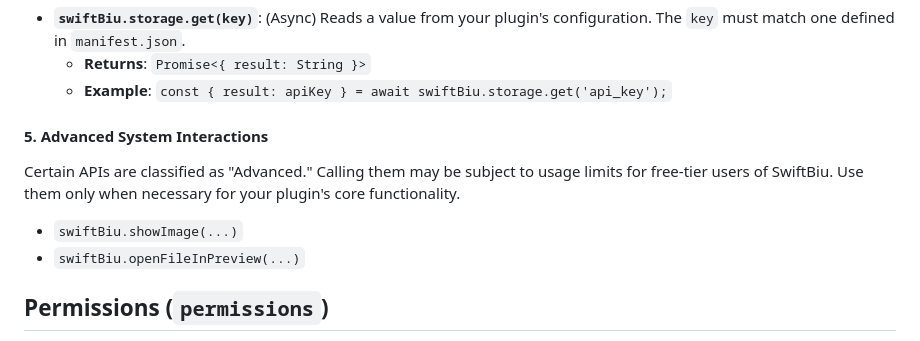
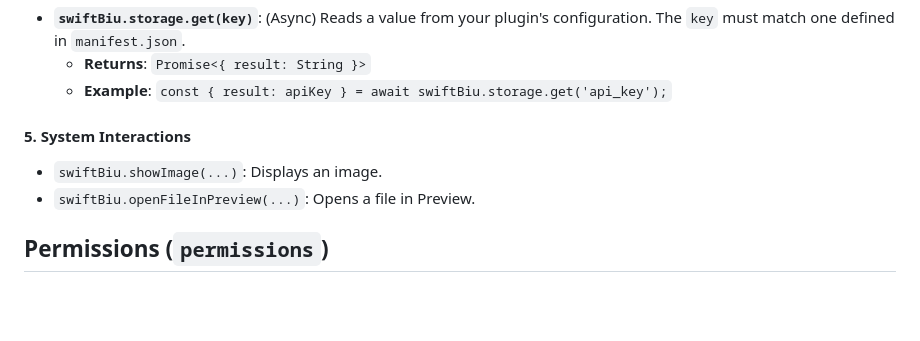
Before and after one commit to SwiftBiu/SwiftBiuX-Template, a Markdown page: README.md, the part around the change. Rendered like a GitHub page; blank space fills up the shorter version.

```diff
--- a/README.md
+++ b/README.md
@@ -174,12 +174,10 @@ To achieve perfect, smooth resizing, follow this CSS and JavaScript strategy:
     *   **Returns**: `Promise<{ result: String }>`
     *   **Example**: `const { result: apiKey } = await swiftBiu.storage.get('api_key');`
 
-#### 5. Advanced System Interactions
+#### 5. System Interactions
 
-Certain APIs are classified as "Advanced." Calling them may be subject to usage limits for free-tier users of SwiftBiu. Use them only when necessary for your plugin's core functionality.
-
-*   `swiftBiu.showImage(...)`
-*   `swiftBiu.openFileInPreview(...)`
+*   `swiftBiu.showImage(...)`: Displays an image.
+*   `swiftBiu.openFileInPreview(...)`: Opens a file in Preview.
 
 ## Permissions (`permissions`)
 
```
Also changed, not shown: README_zh.md (+3 -5 lines).
